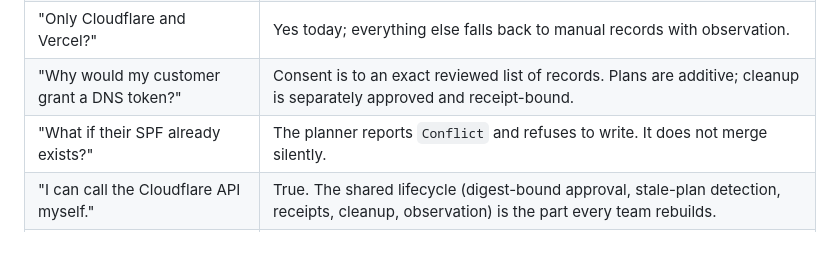
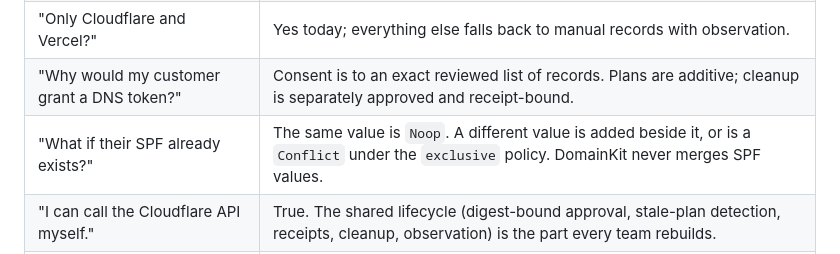
Before and after one commit to AryaLabsHQ/domainkit, a Markdown page: .agents/marketing/positioning.md, the part around the change. GitHub-like rendering.

Commit message:
docs(marketing): state how an existing SPF record plans
Claude-Session: https://claude.ai/code/session_014VagFqHAgzRP5EAytcuS4s

```diff
--- a/.agents/marketing/positioning.md
+++ b/.agents/marketing/positioning.md
@@ -144,7 +144,7 @@ and needs owner sign-off (truth).
 | "Entri already does this."                       | Entri is hosted and broader (about 60 providers). DomainKit is a library in your app: credentials in your database, receipts you own, two providers today. |
 | "Only Cloudflare and Vercel?"                    | Yes today; everything else falls back to manual records with observation.                                                                                  |
 | "Why would my customer grant a DNS token?"       | Consent is to an exact reviewed list of records. Plans are additive; cleanup is separately approved and receipt-bound.                                     |
-| "What if their SPF already exists?"              | The planner reports `Conflict` and refuses to write. It does not merge silently.                                                                           |
+| "What if their SPF already exists?"              | The same value is `Noop`. A different value is added beside it, or is a `Conflict` under the `exclusive` policy. DomainKit never merges SPF values.        |
 | "I can call the Cloudflare API myself."          | True. The shared lifecycle (digest-bound approval, stale-plan detection, receipts, cleanup, observation) is the part every team rebuilds.                  |
 | "Where does the token live? Who is liable?"      | The host: storage, encryption, tenancy, audit. DomainKit ships interfaces, not custody.                                                                    |
 | "Will it fix DNS conflicts automatically?"       | No. Conflicts are surfaced and writes fail closed.                                                                                                         |
```
